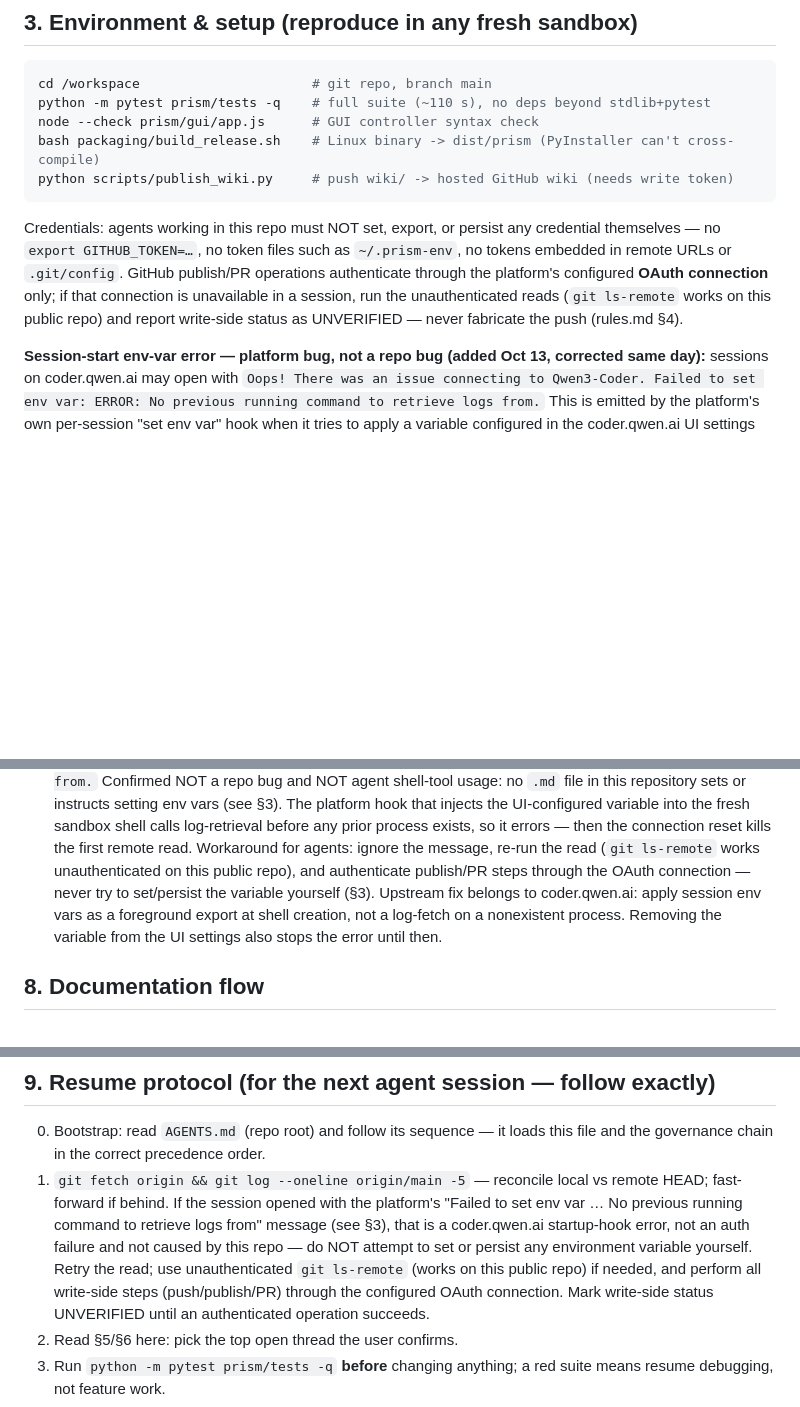
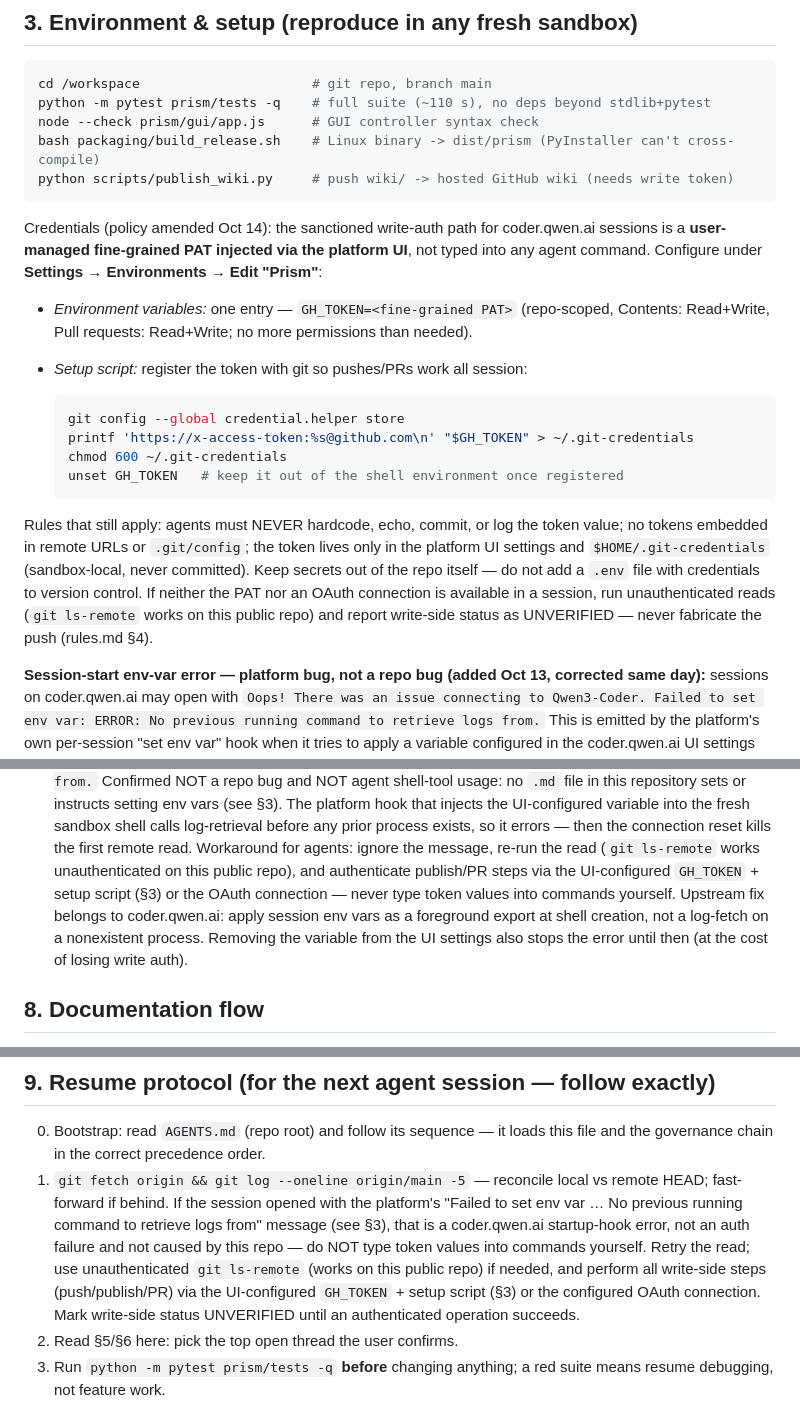
Before and after one commit to Esrevorter/Prism, a Markdown page: docs/HANDOFF.md, 3 parts joined by grey strips. Drawn GitHub-style; blank space fills up the shorter version.

Commit message:
docs(HANDOFF): amend §3 credentials policy per owner decision — sanctioned write auth = fine-grained PAT configured in coder.qwen.ai Settings > Environments > 'Prism' (GH_TOKEN env var + setup script registering it with git via ~/.git-credentials); agents still never handle token values directly; align §7/§9 and Last-updated

````diff
--- a/docs/HANDOFF.md
+++ b/docs/HANDOFF.md
@@ -69,13 +69,29 @@ bash packaging/build_release.sh    # Linux binary -> dist/prism (PyInstaller can
 python scripts/publish_wiki.py     # push wiki/ -> hosted GitHub wiki (needs write token)
 ```
 
-Credentials: agents working in this repo must NOT set, export, or persist any
-credential themselves — no `export GITHUB_TOKEN=…`, no token files such as
-`~/.prism-env`, no tokens embedded in remote URLs or `.git/config`. GitHub
-publish/PR operations authenticate through the platform's configured **OAuth
-connection** only; if that connection is unavailable in a session, run the
-unauthenticated reads (`git ls-remote` works on this public repo) and report
-write-side status as UNVERIFIED — never fabricate the push (rules.md §4).
+Credentials (policy amended Oct 14): the sanctioned write-auth path for
+coder.qwen.ai sessions is a **user-managed fine-grained PAT injected via the
+platform UI**, not typed into any agent command. Configure under
+**Settings → Environments → Edit "Prism"**:
+- *Environment variables:* one entry — `GH_TOKEN=<fine-grained PAT>` (repo-scoped,
+  Contents: Read+Write, Pull requests: Read+Write; no more permissions than needed).
+- *Setup script:* register the token with git so pushes/PRs work all session:
+
+  ```bash
+  git config --global credential.helper store
+  printf 'https://x-access-token:%s@github.com\n' "$GH_TOKEN" > ~/.git-credentials
+  chmod 600 ~/.git-credentials
+  unset GH_TOKEN   # keep it out of the shell environment once registered
+  ```
+
+Rules that still apply: agents must NEVER hardcode, echo, commit, or log the
+token value; no tokens embedded in remote URLs or `.git/config`; the token lives
+only in the platform UI settings and `$HOME/.git-credentials` (sandbox-local,
+never committed). Keep secrets out of the repo itself — do not add a `.env` file
+with credentials to version control. If neither the PAT nor an OAuth connection
+is available in a session, run unauthenticated reads (`git ls-remote` works on
+this public repo) and report write-side status as UNVERIFIED — never fabricate
+the push (rules.md §4).
 
 **Session-start env-var error — platform bug, not a repo bug (added Oct 13,
 corrected same day):** sessions on coder.qwen.ai may open with
@@ -221,11 +237,12 @@ steps go green BEFORE publishing, and eyeball the Release page version.
   any prior process exists, so it errors — then the connection reset kills the
   first remote read. Workaround for agents: ignore the message, re-run the read
   (`git ls-remote` works unauthenticated on this public repo), and authenticate
-  publish/PR steps through the OAuth connection — never try to set/persist the
-  variable yourself (§3). Upstream fix belongs to coder.qwen.ai: apply session
-  env vars as a foreground export at shell creation, not a log-fetch on a
-  nonexistent process. Removing the variable from the UI settings also stops the
-  error until then.
+  publish/PR steps via the UI-configured `GH_TOKEN` + setup script (§3) or the
+  OAuth connection — never type token values into commands yourself. Upstream
+  fix belongs to coder.qwen.ai: apply session env vars as a foreground export
+  at shell creation, not a log-fetch on a nonexistent process. Removing the
+  variable from the UI settings also stops the error until then (at the cost of
+  losing write auth).
 
 ## 8. Documentation flow
 
@@ -243,10 +260,11 @@ and republish; if developer-facing, `docs/` or README is fine.
    remote HEAD; fast-forward if behind. If the session opened with the platform's
    "Failed to set env var … No previous running command to retrieve logs from"
    message (see §3), that is a coder.qwen.ai startup-hook error, not an auth
-   failure and not caused by this repo — do NOT attempt to set or persist any
-   environment variable yourself. Retry the read; use unauthenticated
+   failure and not caused by this repo — do NOT type token values into commands
+   yourself. Retry the read; use unauthenticated
    `git ls-remote` (works on this public repo) if needed, and perform all
-   write-side steps (push/publish/PR) through the configured OAuth connection.
+   write-side steps (push/publish/PR) via the UI-configured `GH_TOKEN` + setup
+   script (§3) or the configured OAuth connection.
    Mark write-side status UNVERIFIED until an authenticated operation succeeds.
 2. Read §5/§6 here: pick the top open thread the user confirms.
 3. Run `python -m pytest prism/tests -q` **before** changing anything; a red suite
````
Also changed, not shown: other parts of docs/HANDOFF.md (+1 -1 lines).
